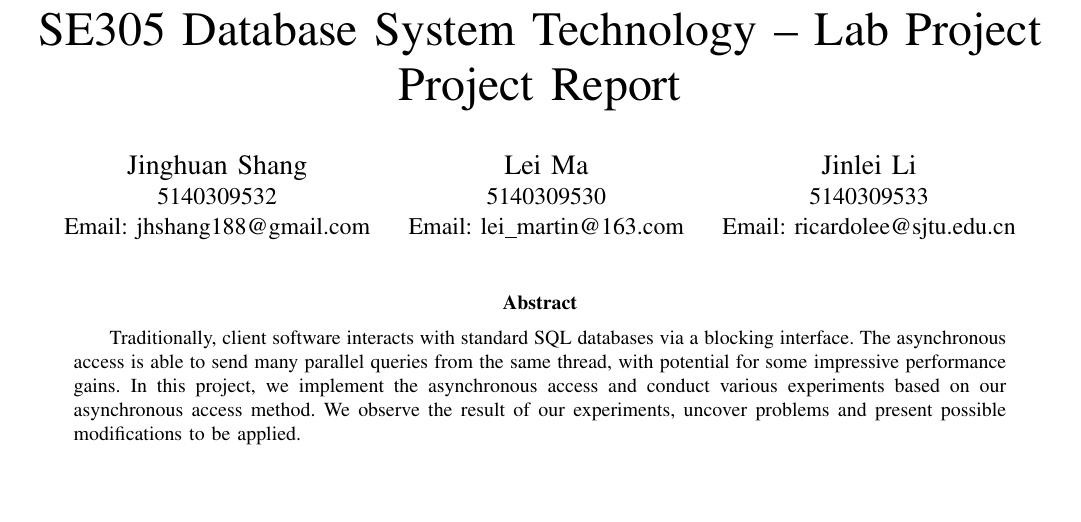
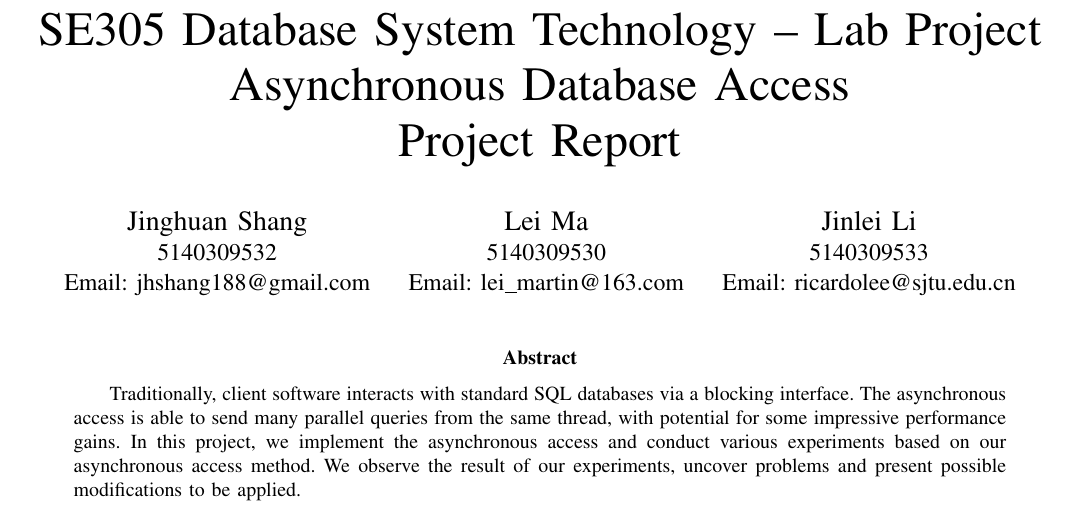
Before and after one commit to elicassion/Async-Sync-DB-Access, a LaTeX paper (report/report.tex): part of page 1 of 8, cut so that both start at the same text, the shorter picture padded with empty space. Compiled offline with pdfLaTeX; a missing font is replaced by an installed copy or a similar font; a LaTeX package or settings file that is missing is left out.

Commit message:
revise report title

```diff
--- a/report/report.tex
+++ b/report/report.tex
@@ -262,7 +262,9 @@
 	% not capitalized unless they are the first or last word of the title.
 	% Linebreaks \\ can be used within to get better formatting as desired.
 	% Do not put math or special symbols in the title.
-	\title{SE305 Database System Technology -- Lab Project\\ Project Report}
+	\title{SE305 Database System Technology -- Lab Project\\
+			Asynchronous Database Access \\
+			Project Report}
 
 
 	% author names and affiliations
```
